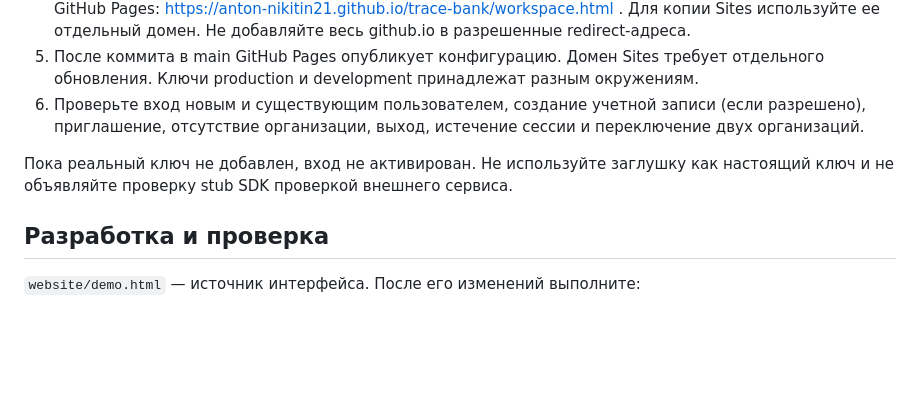
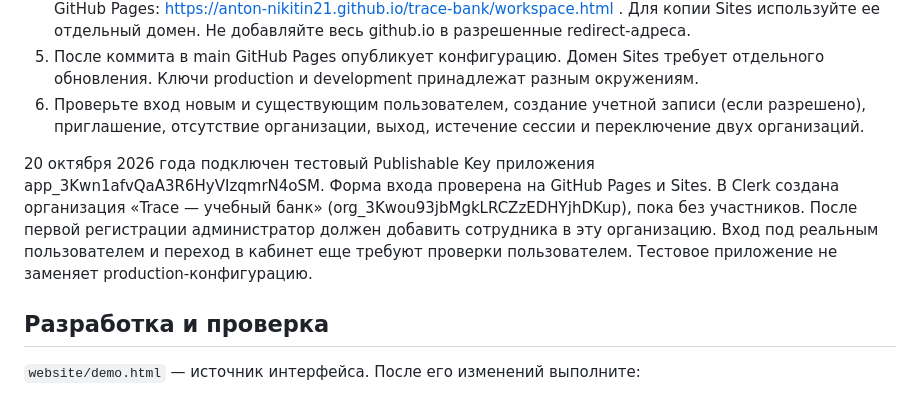
Before and after one commit to anton-nikitin21/trace-bank, a Markdown page: docs/CLERK-SETUP.md, the part around the change. Rendered like a GitHub page; blank space fills up the shorter version.

```diff
--- a/docs/CLERK-SETUP.md
+++ b/docs/CLERK-SETUP.md
@@ -18,7 +18,7 @@
 5. После коммита в main GitHub Pages опубликует конфигурацию. Домен Sites требует отдельного обновления. Ключи production и development принадлежат разным окружениям.
 6. Проверьте вход новым и существующим пользователем, создание учетной записи (если разрешено), приглашение, отсутствие организации, выход, истечение сессии и переключение двух организаций.
 
-Пока реальный ключ не добавлен, вход не активирован. Не используйте заглушку как настоящий ключ и не объявляйте проверку stub SDK проверкой внешнего сервиса.
+20 октября 2026 года подключен тестовый Publishable Key приложения app_3Kwn1afvQaA3R6HyVIzqmrN4oSM. Форма входа проверена на GitHub Pages и Sites. В Clerk создана организация «Trace — учебный банк» (org_3Kwou93jbMgkLRCZzEDHYjhDKup), пока без участников. После первой регистрации администратор должен добавить сотрудника в эту организацию. Вход под реальным пользователем и переход в кабинет еще требуют проверки пользователем. Тестовое приложение не заменяет production-конфигурацию.
 
 ## Разработка и проверка
 
```
Also changed, not shown: README.md (+1 -1 lines).
